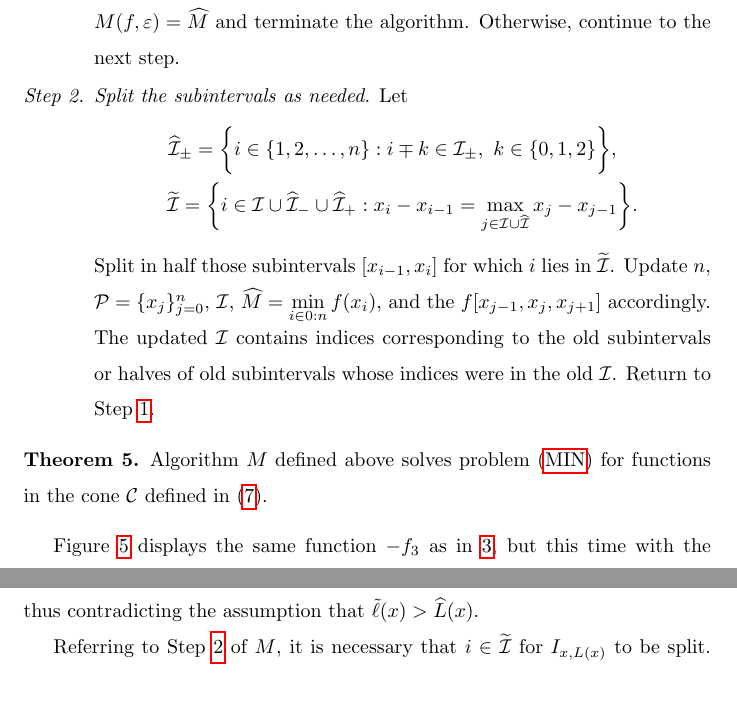
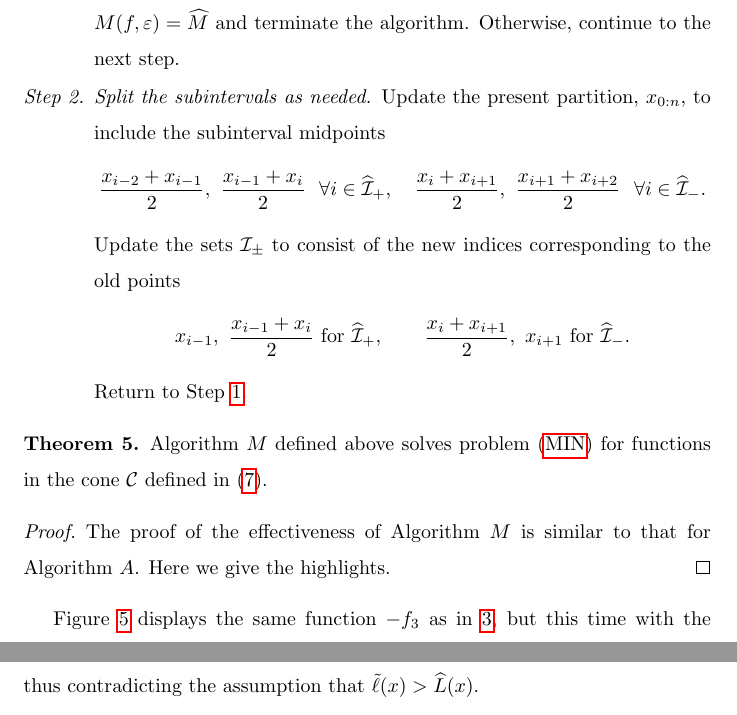
Before and after one commit to xtong5/LocalAdaptiveAppxOpt, a LaTeX paper (TraubMemorialPaper_ver_c.tex): two parts of pages 20 and 22 of 33, joined at a grey line, cut so that both start at the same text. Compiled offline with pdfLaTeX.

Commit message:
fixing algorithm M

```diff
--- a/TraubMemorialPaper_ver_c.tex
+++ b/TraubMemorialPaper_ver_c.tex
@@ -785,30 +785,17 @@ x_i=a+ i\frac{b-a}{n}, \ i \in \zton, \qquad \ci_{\pm} =  1\!:\!n-1.
 		\emptyset$, return $M(f,\abstol) = \widehat{M}$ and terminate the algorithm.
 		Otherwise, continue to the next step.
 
-			\item \label{stagemin2} \emph{Split the subintervals as needed.}
-		Let
-		\begin{gather*}
-		\widehat{\mathcal{I}}_{\pm} = \biggl\{i \in \{1,2,\ldots,n\}: i\mp k \in \ci_{\pm}, \ k \in \{0,1,2\}   \biggr\}, \quad  \\
-		%\widehat{\mathcal{I}}_{\pm k} = \biggl\{i \in \{1,2,\ldots,n\}: i\mp k \in \ci   \biggr\}, \quad k=1,2, \\
-		\widetilde{\mathcal{I}}=\biggl\{i \in \mathcal{I} \cup \widehat{\mathcal{I}}_- \cup \widehat{\mathcal{I}}_+ : x_i - x_{i-1}=\max\limits_{j \in \mathcal{I} \cup \widehat{\mathcal{I}} } x_j-x_{j-1} \biggr\}.
-		\end{gather*}
-%		Denote $\widehat{\mathcal{I}}=\widehat{\mathcal{I}}_{+1} \cup \widehat{\mathcal{I}}_{+2} \cup \widehat{\mathcal{I}}_{-1} \cup \widehat{\mathcal{I}}_{-2},$ where
-%		\begin{multline*}
-%		\widehat{\mathcal{I}}_{\pm k} = \biggl\{i \in \{1,2,\ldots,n\}:
-%		\frac{(x_j - x_{j-1})^2B_{j,\pm}(f,\cp)}{8} \\ > \min(f(x_{j-1}),f(x_{j})) - \widehat{M}+\abstol,\\
-%		j=i\mp k,\ 0<j\le n,\ k=1,2 \biggr\},
-%		\end{multline*}
-%		\begin{multline*}
-%		\widehat{\mathcal{I}}_{\pm k} = \biggl\{i \in \{1,2,\ldots,n\}:  \\
-%		\min(f(x_{j-1}),f(x_{j})) -\frac{(x_j - x_{j-1})^2B_{j,\pm}(f,\cp)}{8}  < \widehat{M}-\abstol,\\
-%		j=i\mp k,\ 0<j\le n,\ k=1,2 \biggr\},
-%		\end{multline*}
-%		\[\widetilde{\mathcal{I}}=\biggl\{i \in \mathcal{I} \cup \widehat{\mathcal{I}}: x_i - x_{i-1}=\max\limits_{j \in \mathcal{I} \cup \widehat{\mathcal{I}} } x_j-x_{j-1} \biggr\}.\]
-		Split in half those subintervals $[x_{i-1},x_i]$ for which $i$ lies in
-		$\widetilde{\mathcal{I}}$. Update $n$, $\cp = \{x_j\}_{j=0}^n$, $\mathcal{I}$,
-		$\hM = \minfi$, and the $f[x_{j-1}, x_{j}, x_{j+1}]$ accordingly. The updated
-		$\ci$ contains indices corresponding to the old subintervals or halves of old
-		subintervals whose indices were in the old $\ci$. Return to Step~\ref{stage1}.
+		\item \label{stagemin2} \emph{Split the subintervals as needed.}
+		Update the present partition, $x_{0:n}$, to include the subinterval midpoints
+		\begin{equation*}
+		\frac{x_{i-2} +x_{i-1}}{2}, \ \frac{x_{i-1} +x_{i}}{2} \ \ \forall i \in \widehat{\ci}_+, \quad
+		\frac{x_{i} +x_{i+1}}{2}, \  \frac{x_{i+1} +x_{i+2}}{2} \ \ \forall  i \in \widehat{\ci}_-.
+		\end{equation*}
+		Update the sets $\ci_{\pm}$ to consist of the new indices corresponding to the old points
+		\[
+		x_{i-1}, \ \frac{x_{i-1} +x_{i}}{2} \text{ for } \widehat{\ci}_+, \qquad  \frac{x_{i} +x_{i+1}}{2}, \  x_{i+1} \text{ for } \widehat{\ci}_-.
+		\]
+		Return to Step~\ref{stagemin1}.
 	\end{enumerate}
 \end{algoM}
 
@@ -816,6 +803,10 @@ x_i=a+ i\frac{b-a}{n}, \ i \in \zton, \qquad \ci_{\pm} =  1\!:\!n-1.
 Algorithm $M$ defined above solves problem~\eqref{optprob} for functions in the
 cone $\cc$ defined in~\eqref{conedef}.
 \end{theorem}
+
+\begin{proof}
+	The proof of the effectiveness of Algorithm $M$ is similar to that for Algorithm $A$. Here we give the highlights.
+\end{proof}
 
 Figure \ref{fig:sampling-funming} displays the same function $-f_3$ as in
 \ref{fig:sampling-funappxg}, but this time with the sampling points used for
```
Also changed, not shown: TraubMemorialPaper_ver_c.tex (2 more changed lines).
